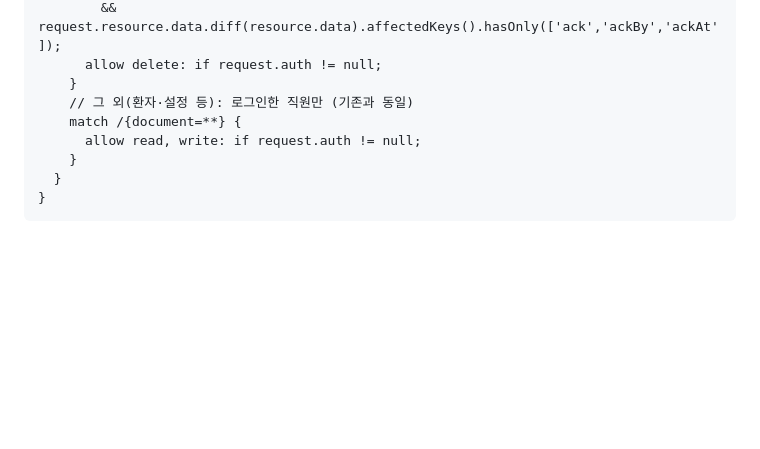
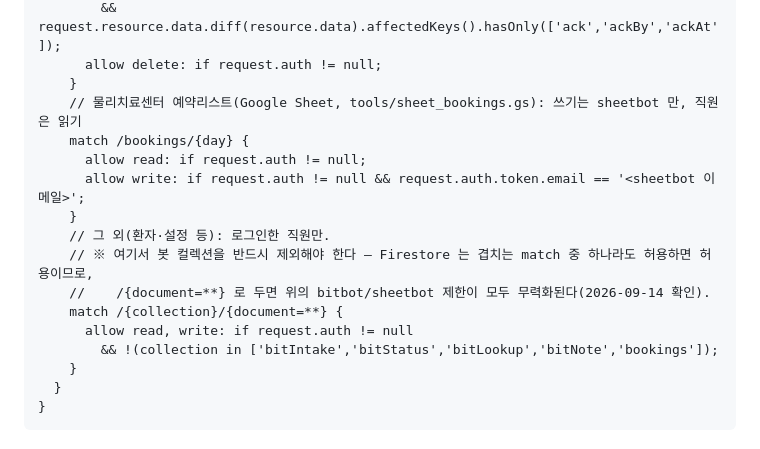
Before and after one commit to Tokhirjonov15/bonafide_portal, a Markdown page: tools/bitplus_watcher_README.md, the part around the change. Rendered like a GitHub page; blank space fills up the shorter version.

```diff
--- a/tools/bitplus_watcher_README.md
+++ b/tools/bitplus_watcher_README.md
@@ -142,9 +142,17 @@ service cloud.firestore {
         && request.resource.data.diff(resource.data).affectedKeys().hasOnly(['ack','ackBy','ackAt']);
       allow delete: if request.auth != null;
     }
-    // 그 외(환자·설정 등): 로그인한 직원만 (기존과 동일)
-    match /{document=**} {
-      allow read, write: if request.auth != null;
+    // 물리치료센터 예약리스트(Google Sheet, tools/sheet_bookings.gs): 쓰기는 sheetbot 만, 직원은 읽기
+    match /bookings/{day} {
+      allow read: if request.auth != null;
+      allow write: if request.auth != null && request.auth.token.email == '<sheetbot 이메일>';
+    }
+    // 그 외(환자·설정 등): 로그인한 직원만.
+    // ※ 여기서 봇 컬렉션을 반드시 제외해야 한다 — Firestore 는 겹치는 match 중 하나라도 허용하면 허용이므로,
+    //    /{document=**} 로 두면 위의 bitbot/sheetbot 제한이 모두 무력화된다(2026-09-14 확인).
+    match /{collection}/{document=**} {
+      allow read, write: if request.auth != null
+        && !(collection in ['bitIntake','bitStatus','bitLookup','bitNote','bookings']);
     }
   }
 }
```
Also changed, not shown: tools/sheet_bookings_README.md (+8 -2 lines).
